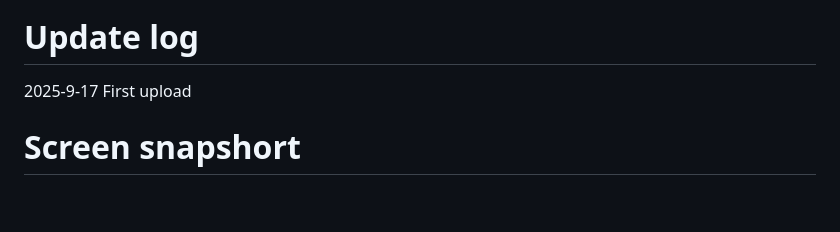
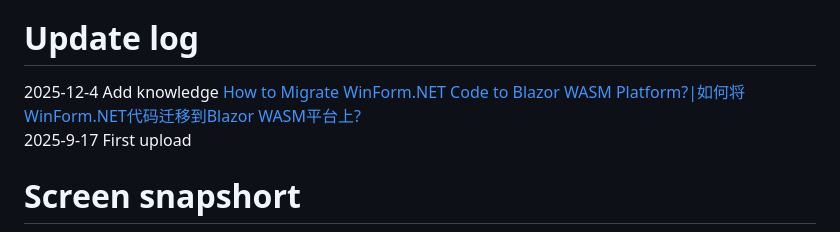
Before and after one commit to dcsoft-yyf/DCWriterApp, a Markdown page: readme.md, the part around the change. GitHub-like rendering; blank space fills up the shorter version.

Commit message:
Update readme with migration knowledge entry
Added a new entry to the update log about migrating WinForm.NET code to Blazor WASM.

```diff
--- a/readme.md
+++ b/readme.md
@@ -5,7 +5,8 @@
 <br />Email: [28348092@qq.com](mailto:28348092@qq.com) or [yyf9989@hotmail.com](mailto:yyf9989@hotmail.com)
 
 # Update log
-2025-9-17 First upload
+2025-12-4 Add knowledge [How to Migrate WinForm.NET Code to Blazor WASM Platform?|如何将WinForm.NET代码迁移到Blazor WASM平台上?](https://github.com/dcsoft-yyf/DCWriterApp/blob/main/WinFormWASM/WinFormWASM.md)
+<br/>2025-9-17 First upload
 # Screen snapshort
 
 <img src="https://raw.githubusercontent.com/dcsoft-yyf/DCWriterApp/refs/heads/main/images/form designer.jpg"/>
```
